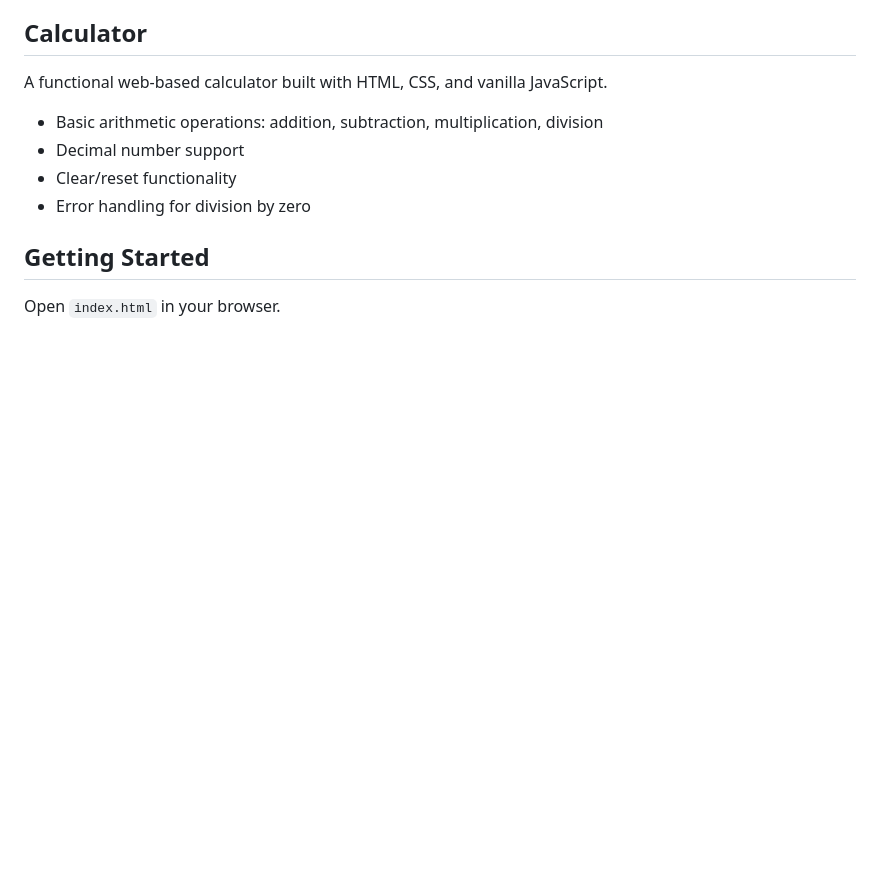
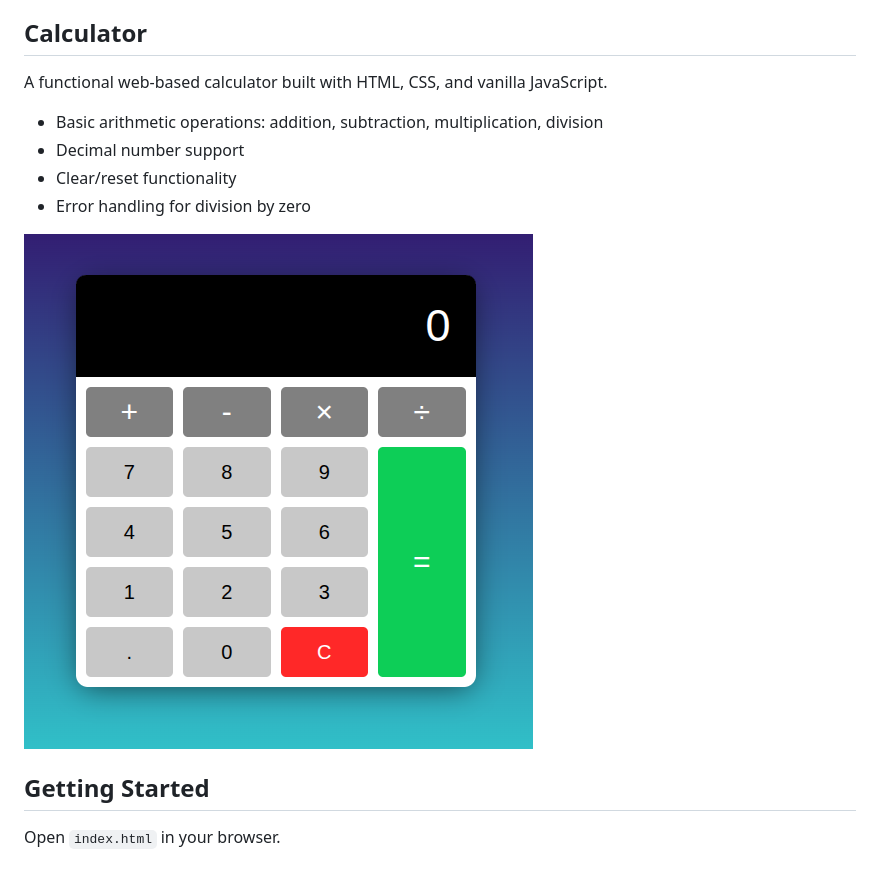
Before and after one commit to Kamran-Riyaz/02_full-stack-bootcamp-FSDB461, a Markdown page: README.md, the part around the change. Rendered like a GitHub page; pictures changed too: ss.png (added); blank space fills up the shorter version.

Commit message:
docs(readme): add application screenshot
Include a visual preview of the calculator interface in the README
to provide users with an immediate overview of the application's
UI and design.

```diff
--- a/README.md
+++ b/README.md
@@ -11,6 +11,8 @@ A functional web-based calculator built with HTML, CSS, and vanilla JavaScript.
 - Clear/reset functionality
 - Error handling for division by zero
 
+![Calculator Screenshot](ss.png)
+
 ## Getting Started
 
 Open `index.html` in your browser.
```
